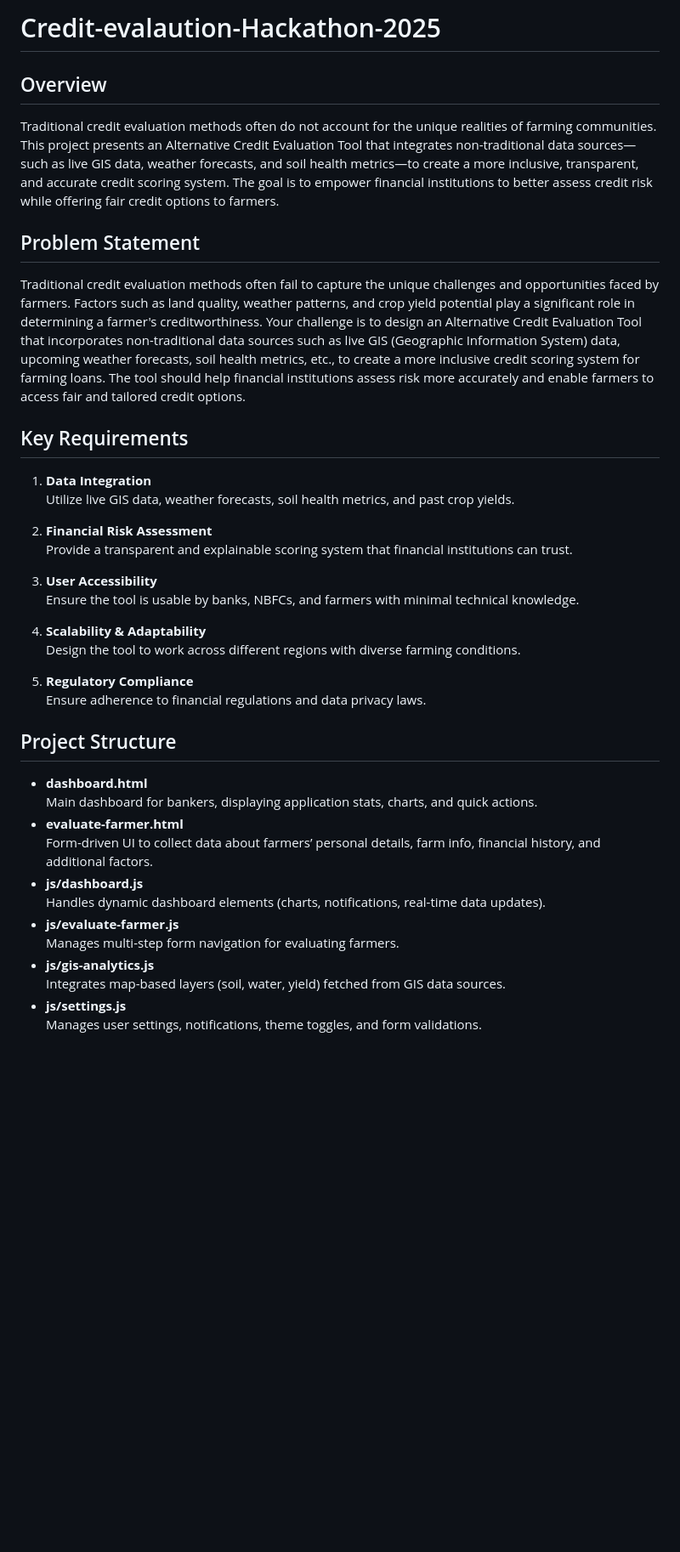
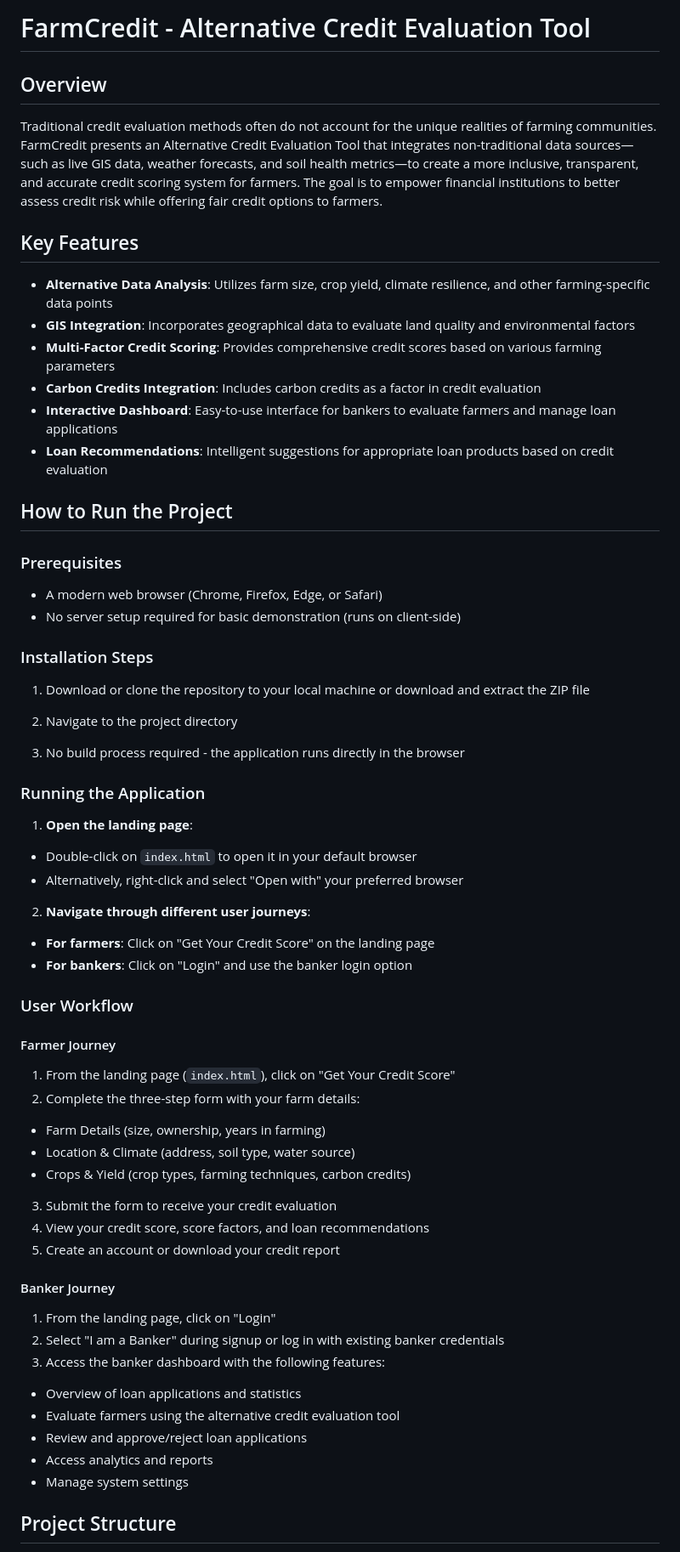
Before and after one commit to krishna-2009/Credit-evalaution-Hackathon-2025, a Markdown page: README.md, the part around the change printed below. Shown: that part at 85% size. Drawn GitHub-style; blank space fills up the shorter version.

Commit message:
Update README.md to reflect project name change and enhance documentation

```diff
--- a/README.md
+++ b/README.md
@@ -1,38 +1,60 @@
-# Credit-evalaution-Hackathon-2025
+# FarmCredit - Alternative Credit Evaluation Tool
 
 ## Overview
-Traditional credit evaluation methods often do not account for the unique realities of farming communities. This project presents an Alternative Credit Evaluation Tool that integrates non-traditional data sources—such as live GIS data, weather forecasts, and soil health metrics—to create a more inclusive, transparent, and accurate credit scoring system. The goal is to empower financial institutions to better assess credit risk while offering fair credit options to farmers.
+Traditional credit evaluation methods often do not account for the unique realities of farming communities. FarmCredit presents an Alternative Credit Evaluation Tool that integrates non-traditional data sources—such as live GIS data, weather forecasts, and soil health metrics—to create a more inclusive, transparent, and accurate credit scoring system for farmers. The goal is to empower financial institutions to better assess credit risk while offering fair credit options to farmers.
 
-## Problem Statement
-Traditional credit evaluation methods often fail to capture the unique challenges and opportunities faced by farmers. Factors such as land quality, weather patterns, and crop yield potential play a significant role in determining a farmer's creditworthiness. Your challenge is to design an Alternative Credit Evaluation Tool that incorporates non-traditional data sources such as live GIS (Geographic Information System) data, upcoming weather forecasts, soil health metrics, etc., to create a more inclusive credit scoring system for farming loans. The tool should help financial institutions assess risk more accurately and enable farmers to access fair and tailored credit options.
+## Key Features
+- **Alternative Data Analysis**: Utilizes farm size, crop yield, climate resilience, and other farming-specific data points
+- **GIS Integration**: Incorporates geographical data to evaluate land quality and environmental factors
+- **Multi-Factor Credit Scoring**: Provides comprehensive credit scores based on various farming parameters
+- **Carbon Credits Integration**: Includes carbon credits as a factor in credit evaluation
+- **Interactive Dashboard**: Easy-to-use interface for bankers to evaluate farmers and manage loan applications
+- **Loan Recommendations**: Intelligent suggestions for appropriate loan products based on credit evaluation
 
-## Key Requirements
-1. **Data Integration**
-   Utilize live GIS data, weather forecasts, soil health metrics, and past crop yields.
+## How to Run the Project
 
-2. **Financial Risk Assessment**
-   Provide a transparent and explainable scoring system that financial institutions can trust.
+### Prerequisites
+- A modern web browser (Chrome, Firefox, Edge, or Safari)
+- No server setup required for basic demonstration (runs on client-side)
 
-3. **User Accessibility**
-   Ensure the tool is usable by banks, NBFCs, and farmers with minimal technical knowledge.
+### Installation Steps
+1. Download or clone the repository to your local machine or download and extract the ZIP file
 
-4. **Scalability & Adaptability**
-   Design the tool to work across different regions with diverse farming conditions.
+2. Navigate to the project directory
 
-5. **Regulatory Compliance**
-   Ensure adherence to financial regulations and data privacy laws.
+3. No build process required - the application runs directly in the browser
+
+### Running the Application
+
+1. **Open the landing page**:
+- Double-click on `index.html` to open it in your default browser
+- Alternatively, right-click and select "Open with" your preferred browser
+
+2. **Navigate through different user journeys**:
+- **For farmers**: Click on "Get Your Credit Score" on the landing page
+- **For bankers**: Click on "Login" and use the banker login option
+
+### User Workflow
+
+#### Farmer Journey
+1. From the landing page (`index.html`), click on "Get Your Credit Score"
+2. Complete the three-step form with your farm details:
+- Farm Details (size, ownership, years in farming)
+- Location & Climate (address, soil type, water source)
+- Crops & Yield (crop types, farming techniques, carbon credits)
+3. Submit the form to receive your credit evaluation
+4. View your credit score, score factors, and loan recommendations
+5. Create an account or download your credit report
+
+#### Banker Journey
+1. From the landing page, click on "Login"
+2. Select "I am a Banker" during signup or log in with existing banker credentials
+3. Access the banker dashboard with the following features:
+- Overview of loan applications and statistics
+- Evaluate farmers using the alternative credit evaluation tool
+- Review and approve/reject loan applications
+- Access analytics and reports
+- Manage system settings
 
 ## Project Structure
-- **dashboard.html**
-  Main dashboard for bankers, displaying application stats, charts, and quick actions.
-- **evaluate-farmer.html**
-  Form-driven UI to collect data about farmers’ personal details, farm info, financial history, and additional factors.
-- **js/dashboard.js**
-  Handles dynamic dashboard elements (charts, notifications, real-time data updates).
-- **js/evaluate-farmer.js**
-  Manages multi-step form navigation for evaluating farmers.
-- **js/gis-analytics.js**
-  Integrates map-based layers (soil, water, yield) fetched from GIS data sources.
-- **js/settings.js**
-  Manages user settings, notifications, theme toggles, and form validations.
 
```
Also changed, not shown: other parts of README.md (+35 -7 lines).
